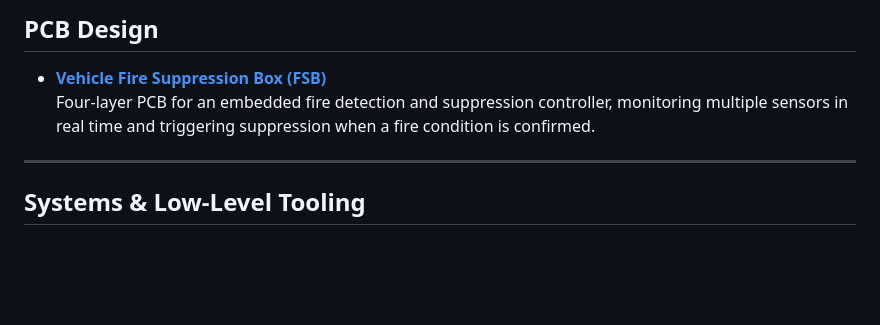
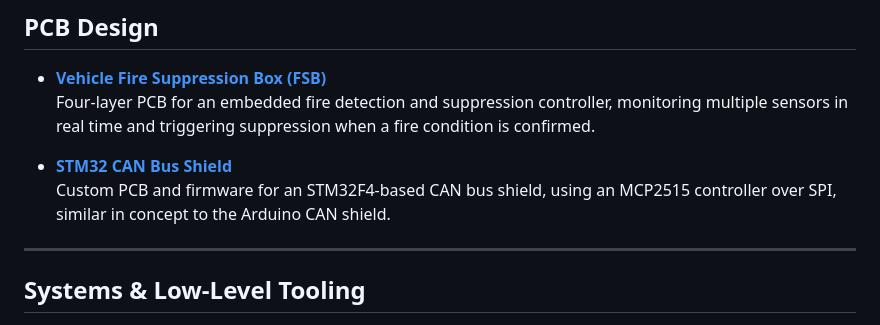
Before and after one commit to huzaifazahid888/huzaifazahid888.github.io, a Markdown page: README.md, the part around the change. GitHub-like rendering; blank space fills up the shorter version.

```diff
--- a/README.md
+++ b/README.md
@@ -50,6 +50,9 @@ Drivers for the MCP2518 (CAN FD) controllers over SPI, covering initialization,
 - [**Vehicle Fire Suppression Box (FSB)**](https://github.com/huzaifazahid888/fire-suppression-box)
 Four-layer PCB for an embedded fire detection and suppression controller, monitoring multiple sensors in real time and triggering suppression when a fire condition is confirmed.
 
+- [**STM32 CAN Bus Shield**](https://github.com/huzaifazahid888/stm32-can-bus-shield)
+Custom PCB and firmware for an STM32F4-based CAN bus shield, using an MCP2515 controller over SPI, similar in concept to the Arduino CAN shield.
+
 ---
 
 ## Systems & Low-Level Tooling
```
